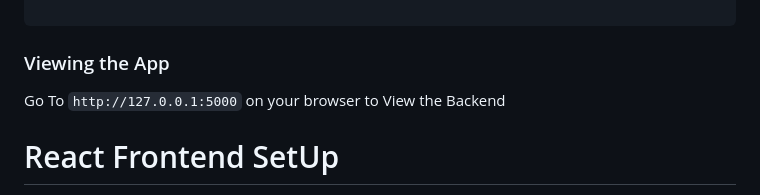
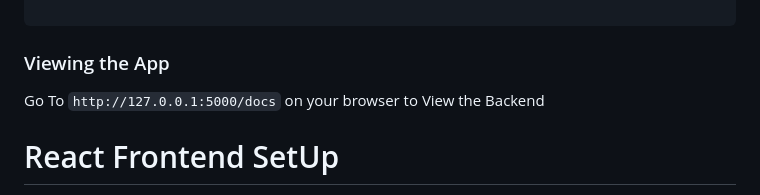
Before and after one commit to PythonDataScience24/E-Lang, a Markdown page: README.md, the part around the change. Drawn GitHub-style.

````diff
--- a/README.md
+++ b/README.md
@@ -92,7 +92,7 @@ python run.py
 
 ```
 ### Viewing the App
-Go To ```http://127.0.0.1:5000``` on your browser to View the Backend
+Go To ```http://127.0.0.1:5000/docs``` on your browser to View the Backend
 
 
 # React Frontend SetUp
````
